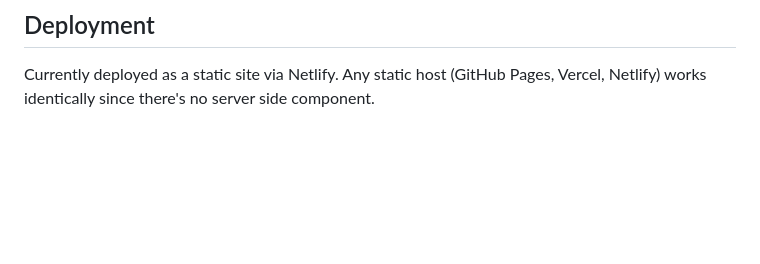
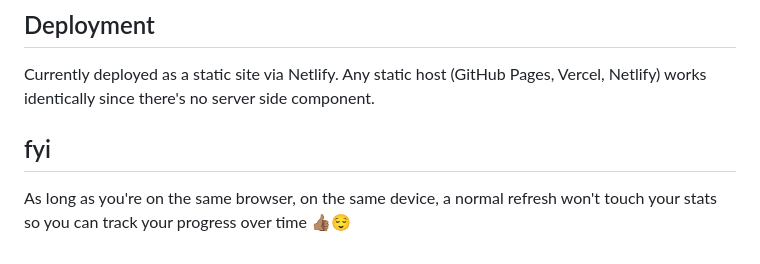
Before and after one commit to ullasunangell/python-gotcha-game, a Markdown page: README.md, the part around the change. Rendered like a GitHub page; blank space fills up the shorter version.

Commit message:
Update README with progress tracking information
Added note about tracking progress without affecting stats.

```diff
--- a/README.md
+++ b/README.md
@@ -40,3 +40,6 @@ open index.html
 ## Deployment
 
 Currently deployed as a static site via Netlify. Any static host (GitHub Pages, Vercel, Netlify) works identically since there's no server side component.
+
+## fyi
+As long as you're on the same browser, on the same device, a normal refresh won't touch your stats so you can track your progress over time 👍🏽😌
```
